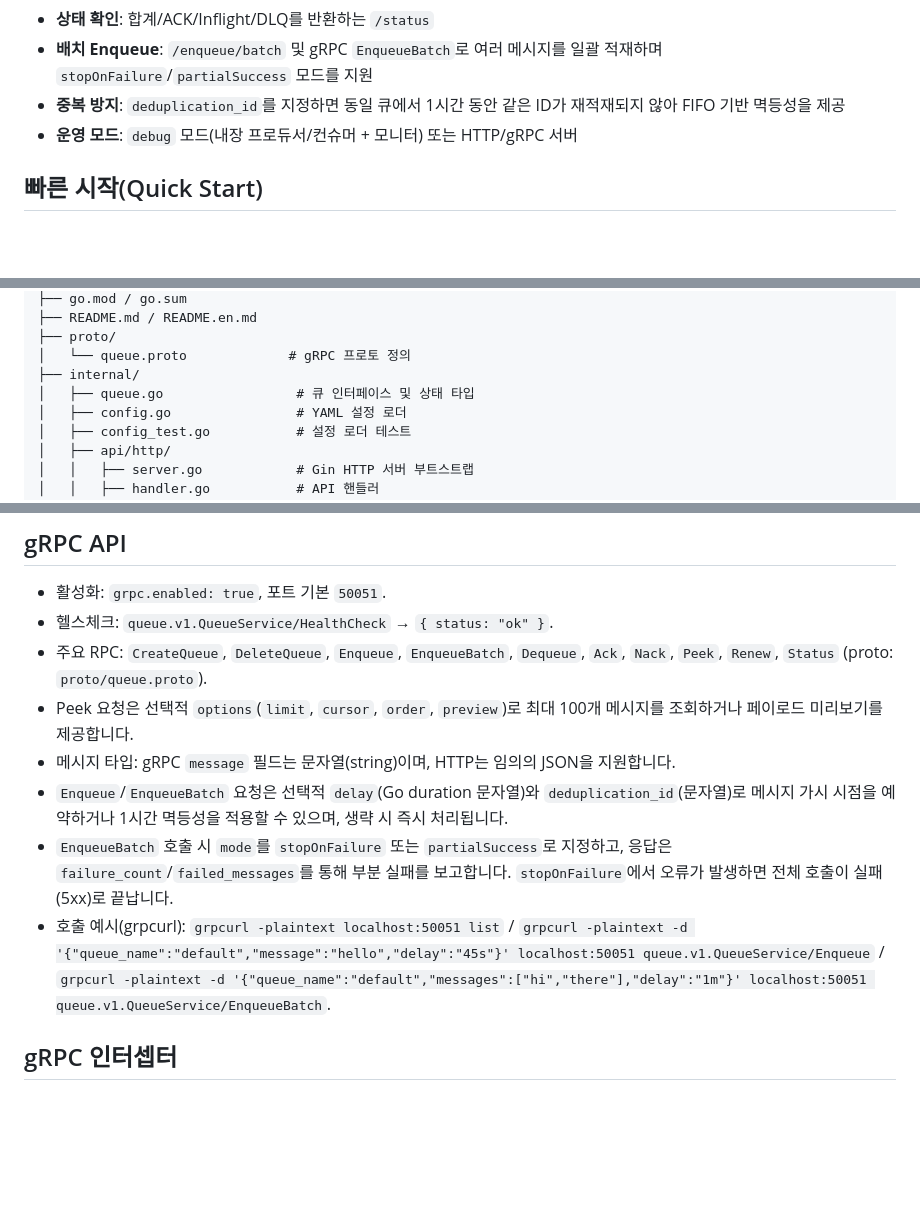
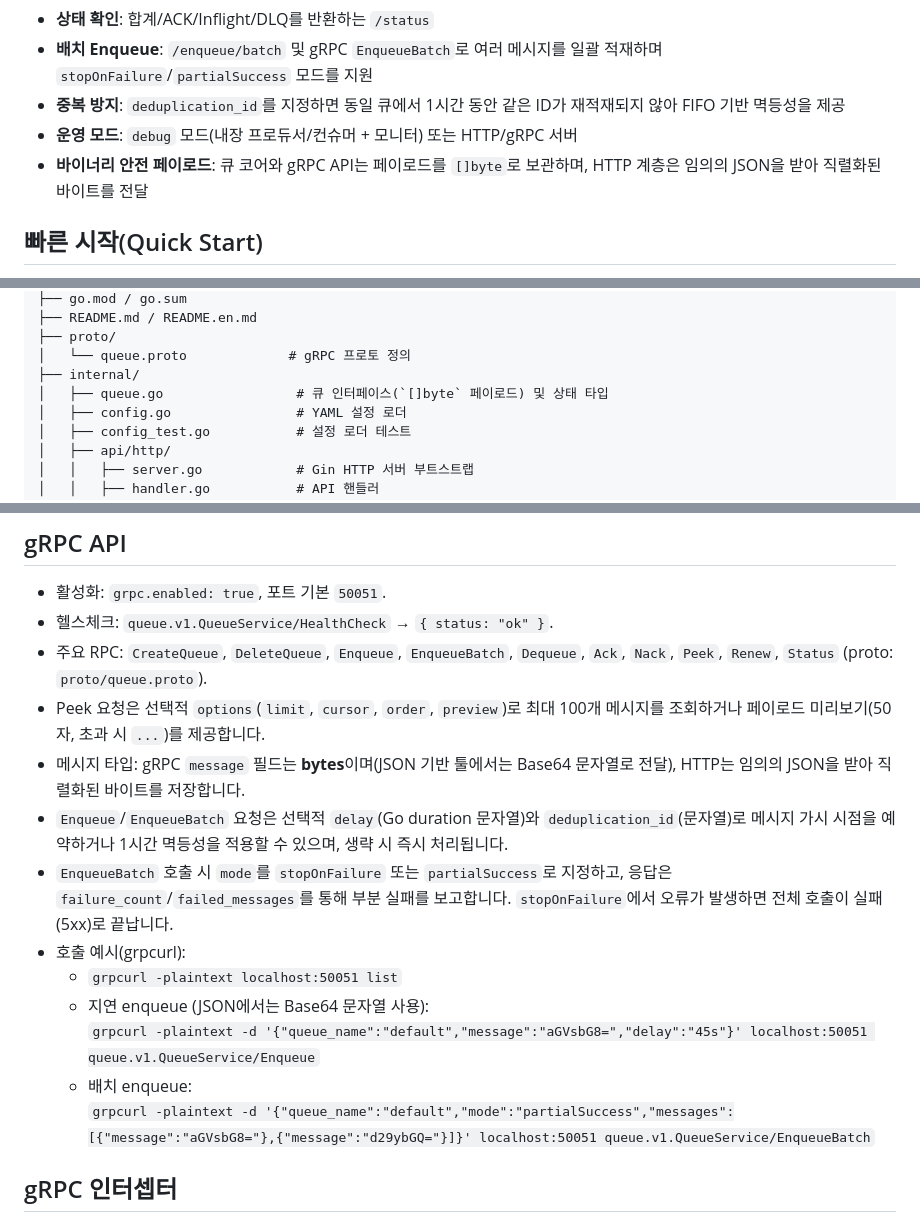
Before and after one commit to hoonzinope/go-msg-queue-mini, a Markdown page: README.md, 3 parts joined by grey strips. GitHub-like rendering; blank space fills up the shorter version.

Commit message:
feat: Update README to include binary-safe payloads and clarify message types

```diff
--- a/README.md
+++ b/README.md
@@ -16,6 +16,7 @@
 - **배치 Enqueue**: `/enqueue/batch` 및 gRPC `EnqueueBatch`로 여러 메시지를 일괄 적재하며 `stopOnFailure`/`partialSuccess` 모드를 지원
 - **중복 방지**: `deduplication_id`를 지정하면 동일 큐에서 1시간 동안 같은 ID가 재적재되지 않아 FIFO 기반 멱등성을 제공
 - **운영 모드**: `debug` 모드(내장 프로듀서/컨슈머 + 모니터) 또는 HTTP/gRPC 서버
+- **바이너리 안전 페이로드**: 큐 코어와 gRPC API는 페이로드를 `[]byte`로 보관하며, HTTP 계층은 임의의 JSON을 받아 직렬화된 바이트를 전달
 
 ## 빠른 시작(Quick Start)
 
@@ -43,7 +44,7 @@
 ├── proto/
 │   └── queue.proto             # gRPC 프로토 정의
 ├── internal/
-│   ├── queue.go                 # 큐 인터페이스 및 상태 타입
+│   ├── queue.go                 # 큐 인터페이스(`[]byte` 페이로드) 및 상태 타입
 │   ├── config.go                # YAML 설정 로더
 │   ├── config_test.go           # 설정 로더 테스트
 │   ├── api/http/
@@ -188,11 +189,16 @@ grpc:
 - 활성화: `grpc.enabled: true`, 포트 기본 `50051`.
 - 헬스체크: `queue.v1.QueueService/HealthCheck` → `{ status: "ok" }`.
 - 주요 RPC: `CreateQueue`, `DeleteQueue`, `Enqueue`, `EnqueueBatch`, `Dequeue`, `Ack`, `Nack`, `Peek`, `Renew`, `Status` (proto: `proto/queue.proto`).
-- Peek 요청은 선택적 `options`(`limit`, `cursor`, `order`, `preview`)로 최대 100개 메시지를 조회하거나 페이로드 미리보기를 제공합니다.
-- 메시지 타입: gRPC `message` 필드는 문자열(string)이며, HTTP는 임의의 JSON을 지원합니다.
+- Peek 요청은 선택적 `options`(`limit`, `cursor`, `order`, `preview`)로 최대 100개 메시지를 조회하거나 페이로드 미리보기(50자, 초과 시 `...`)를 제공합니다.
+- 메시지 타입: gRPC `message` 필드는 **bytes**이며(JSON 기반 툴에서는 Base64 문자열로 전달), HTTP는 임의의 JSON을 받아 직렬화된 바이트를 저장합니다.
 - `Enqueue`/`EnqueueBatch` 요청은 선택적 `delay`(Go duration 문자열)와 `deduplication_id`(문자열)로 메시지 가시 시점을 예약하거나 1시간 멱등성을 적용할 수 있으며, 생략 시 즉시 처리됩니다.
 - `EnqueueBatch` 호출 시 `mode`를 `stopOnFailure` 또는 `partialSuccess`로 지정하고, 응답은 `failure_count`/`failed_messages`를 통해 부분 실패를 보고합니다. `stopOnFailure`에서 오류가 발생하면 전체 호출이 실패(5xx)로 끝납니다.
-- 호출 예시(grpcurl): `grpcurl -plaintext localhost:50051 list` / `grpcurl -plaintext -d '{"queue_name":"default","message":"hello","delay":"45s"}' localhost:50051 queue.v1.QueueService/Enqueue` / `grpcurl -plaintext -d '{"queue_name":"default","messages":["hi","there"],"delay":"1m"}' localhost:50051 queue.v1.QueueService/EnqueueBatch`.
+- 호출 예시(grpcurl):
+  - `grpcurl -plaintext localhost:50051 list`
+  - 지연 enqueue (JSON에서는 Base64 문자열 사용):
+    `grpcurl -plaintext -d '{"queue_name":"default","message":"aGVsbG8=","delay":"45s"}' localhost:50051 queue.v1.QueueService/Enqueue`
+  - 배치 enqueue:
+    `grpcurl -plaintext -d '{"queue_name":"default","mode":"partialSuccess","messages":[{"message":"aGVsbG8="},{"message":"d29ybGQ="}]}' localhost:50051 queue.v1.QueueService/EnqueueBatch`
 
 ## gRPC 인터셉터
 - 로깅: `LoggerInterceptor`가 호출 메서드/소요시간을 기록합니다.
```
Also changed, not shown: README.en.md (+8 -6 lines).
